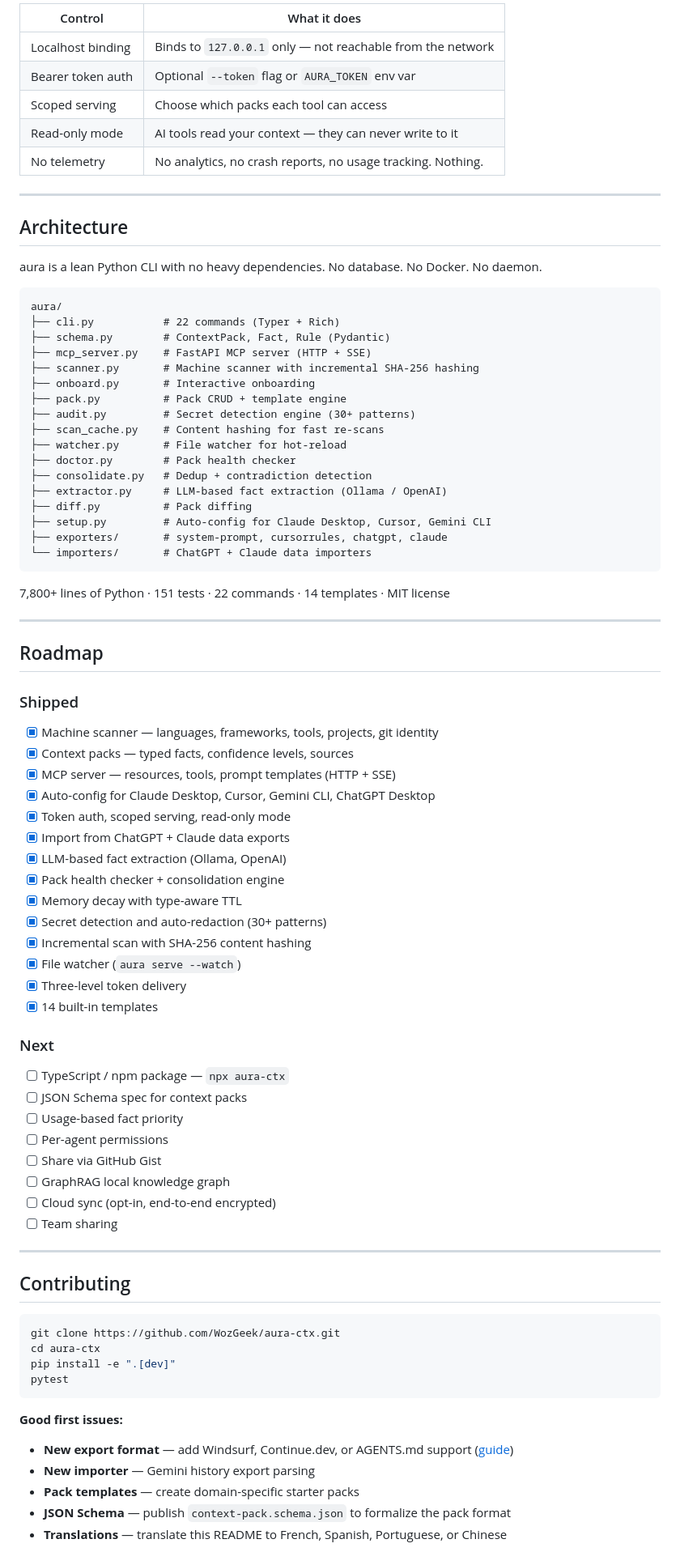
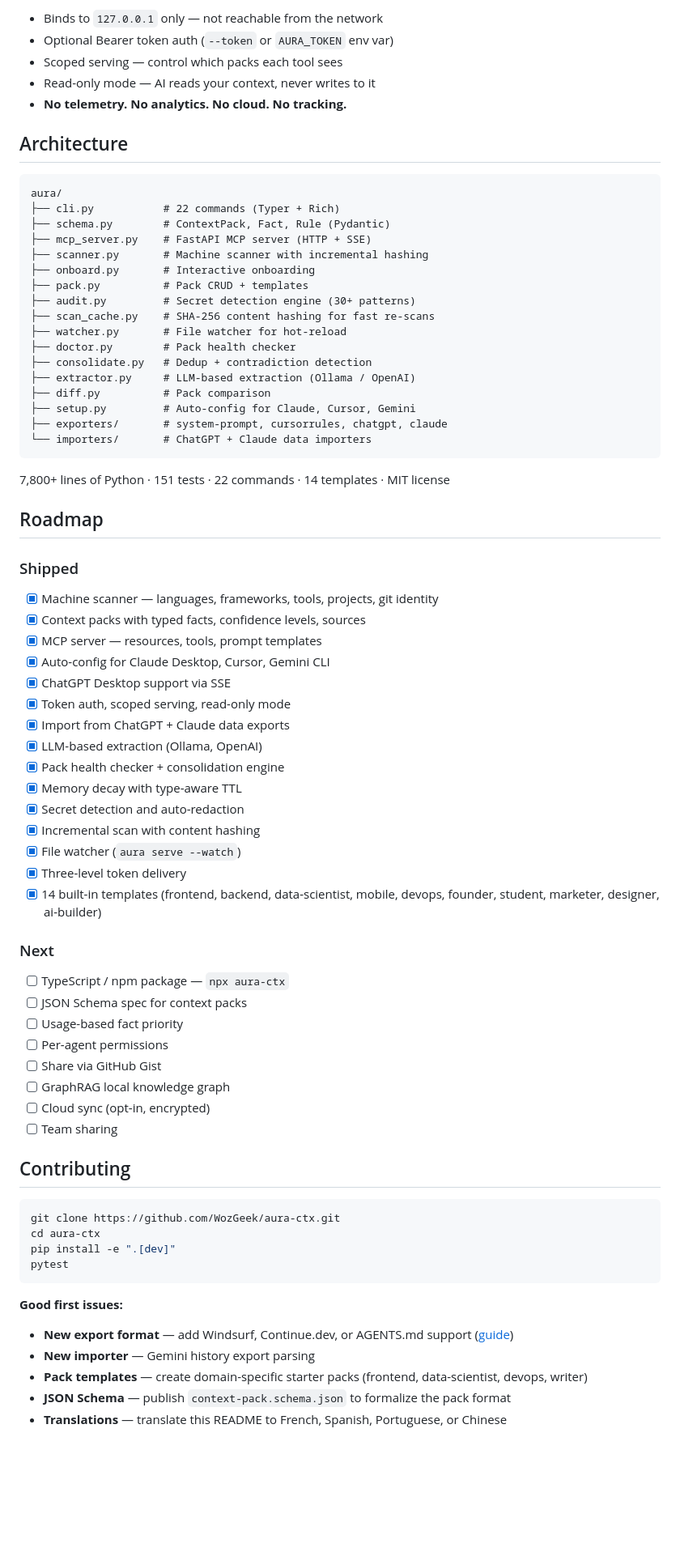
Before and after one commit to WozGeek/BettaAura, a Markdown page: README.md, the part around one of its changes. Shown at 81% size. Rendered like a GitHub page; blank space fills up the shorter version.

````diff
--- a/README.md
+++ b/README.md
@@ -345,61 +352,53 @@ even if you skip the audit.
 
-| Control           | What it does                                                |
-| ----------------- | ----------------------------------------------------------- |
-| Localhost binding | Binds to `127.0.0.1` only — not reachable from the network  |
-| Bearer token auth | Optional `--token` flag or `AURA_TOKEN` env var             |
-| Scoped serving    | Choose which packs each tool can access                     |
-| Read-only mode    | AI tools read your context — they can never write to it     |
-| No telemetry      | No analytics, no crash reports, no usage tracking. Nothing. |
-
----
+- Binds to `127.0.0.1` only — not reachable from the network
+- Optional Bearer token auth (`--token` or `AURA_TOKEN` env var)
+- Scoped serving — control which packs each tool sees
+- Read-only mode — AI reads your context, never writes to it
+- **No telemetry. No analytics. No cloud. No tracking.**
 
 ## Architecture
-
-aura is a lean Python CLI with no heavy dependencies. No database. No Docker. No
-daemon.
 
 ```
 aura/
 ├── cli.py           # 22 commands (Typer + Rich)
 ├── schema.py        # ContextPack, Fact, Rule (Pydantic)
 ├── mcp_server.py    # FastAPI MCP server (HTTP + SSE)
-├── scanner.py       # Machine scanner with incremental SHA-256 hashing
+├── scanner.py       # Machine scanner with incremental hashing
 ├── onboard.py       # Interactive onboarding
-├── pack.py          # Pack CRUD + template engine
+├── pack.py          # Pack CRUD + templates
 ├── audit.py         # Secret detection engine (30+ patterns)
-├── scan_cache.py    # Content hashing for fast re-scans
+├── scan_cache.py    # SHA-256 content hashing for fast re-scans
 ├── watcher.py       # File watcher for hot-reload
 ├── doctor.py        # Pack health checker
 ├── consolidate.py   # Dedup + contradiction detection
-├── extractor.py     # LLM-based fact extraction (Ollama / OpenAI)
-├── diff.py          # Pack diffing
-├── setup.py         # Auto-config for Claude Desktop, Cursor, Gemini CLI
+├── extractor.py     # LLM-based extraction (Ollama / OpenAI)
+├── diff.py          # Pack comparison
+├── setup.py         # Auto-config for Claude, Cursor, Gemini
 ├── exporters/       # system-prompt, cursorrules, chatgpt, claude
 └── importers/       # ChatGPT + Claude data importers
 ```
 
 7,800+ lines of Python · 151 tests · 22 commands · 14 templates · MIT license
 
----
-
 ## Roadmap
 
 ### Shipped
 
 - [x] Machine scanner — languages, frameworks, tools, projects, git identity
-- [x] Context packs — typed facts, confidence levels, sources
-- [x] MCP server — resources, tools, prompt templates (HTTP + SSE)
-- [x] Auto-config for Claude Desktop, Cursor, Gemini CLI, ChatGPT Desktop
+- [x] Context packs with typed facts, confidence levels, sources
+- [x] MCP server — resources, tools, prompt templates
+- [x] Auto-config for Claude Desktop, Cursor, Gemini CLI
+- [x] ChatGPT Desktop support via SSE
 - [x] Token auth, scoped serving, read-only mode
 - [x] Import from ChatGPT + Claude data exports
-- [x] LLM-based fact extraction (Ollama, OpenAI)
+- [x] LLM-based extraction (Ollama, OpenAI)
 - [x] Pack health checker + consolidation engine
 - [x] Memory decay with type-aware TTL
-- [x] Secret detection and auto-redaction (30+ patterns)
-- [x] Incremental scan with SHA-256 content hashing
+- [x] Secret detection and auto-redaction
+- [x] Incremental scan with content hashing
 - [x] File watcher (`aura serve --watch`)
 - [x] Three-level token delivery
-- [x] 14 built-in templates
+- [x] 14 built-in templates (frontend, backend, data-scientist, mobile, devops, founder, student, marketer, designer, ai-builder)
 
 ### Next
 
@@ -409,10 +408,8 @@ aura/
 - [ ] Per-agent permissions
 - [ ] Share via GitHub Gist
 - [ ] GraphRAG local knowledge graph
-- [ ] Cloud sync (opt-in, end-to-end encrypted)
+- [ ] Cloud sync (opt-in, encrypted)
 - [ ] Team sharing
-
----
 
 ## Contributing
 
@@ -425,12 +422,9 @@ pytest
 
 **Good first issues:**
 
-- **New export format** — add Windsurf, Continue.dev, or AGENTS.md support
-  ([guide](CONTRIBUTING.md#adding-an-exporter))
+- **New export format** — add Windsurf, Continue.dev, or AGENTS.md support ([guide](CONTRIBUTING.md#adding-an-exporter))
 - **New importer** — Gemini history export parsing
-- **Pack templates** — create domain-specific starter packs
-- **JSON Schema** — publish `context-pack.schema.json` to formalize the pack
-  format
-- **Translations** — translate this README to French, Spanish, Portuguese, or
-  Chinese
+- **Pack templates** — create domain-specific starter packs (frontend, data-scientist, devops, writer)
+- **JSON Schema** — publish `context-pack.schema.json` to formalize the pack format
+- **Translations** — translate this README to French, Spanish, Portuguese, or Chinese
 
````
Also changed, not shown: other parts of README.md (+187 -182 lines).
